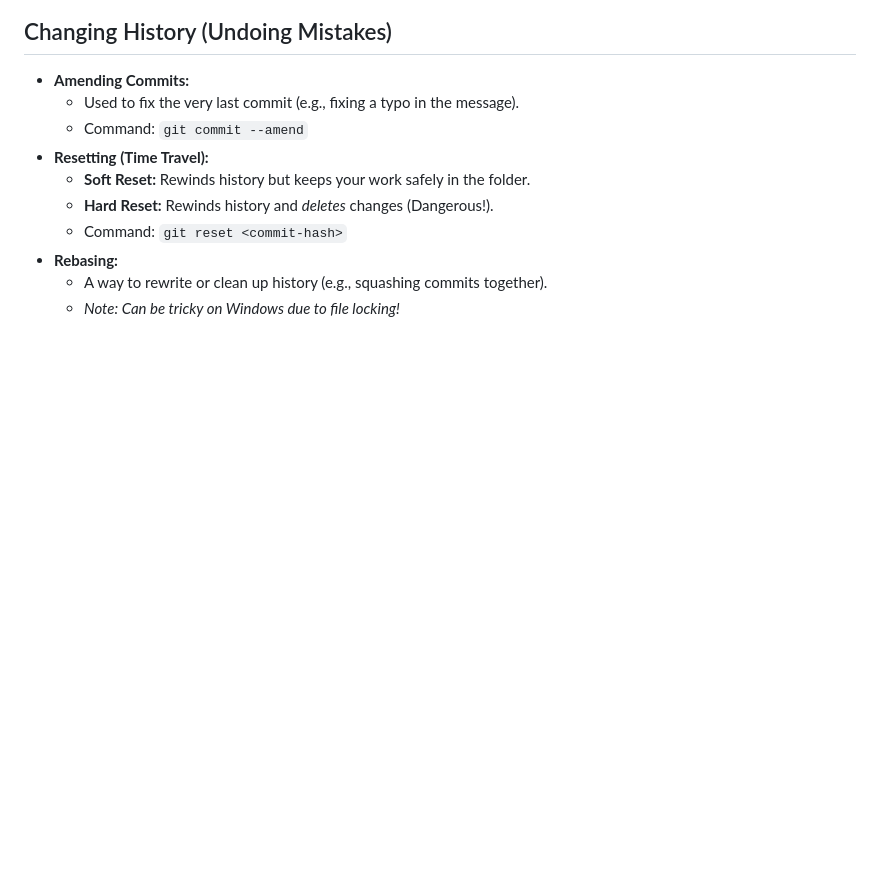
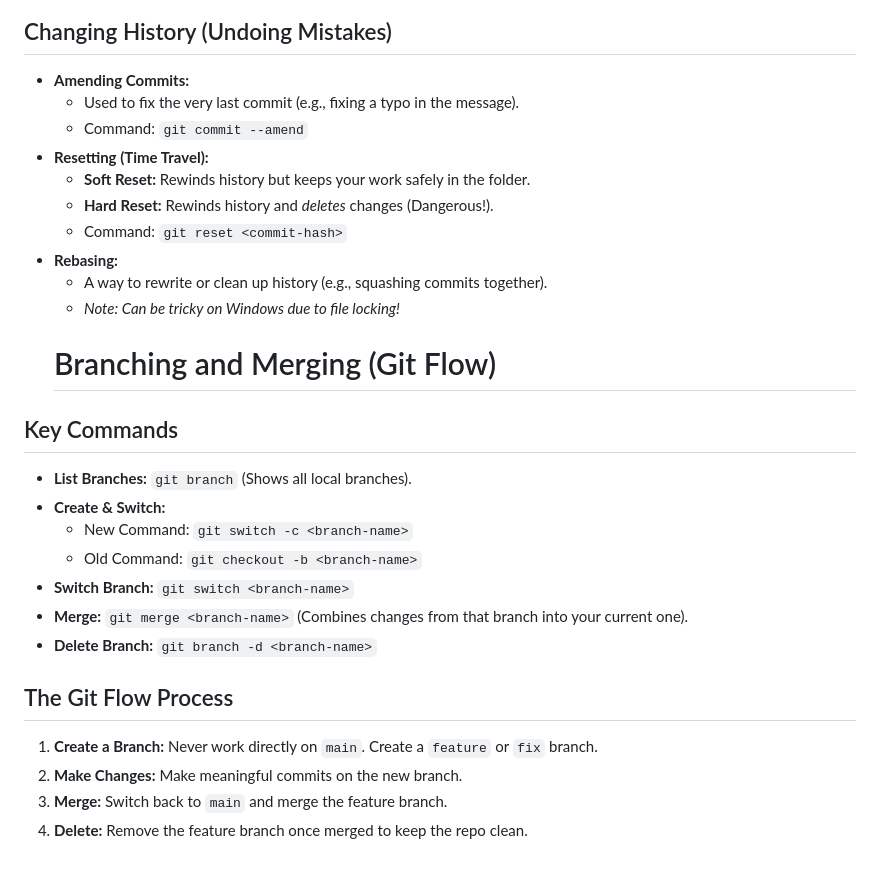
Before and after one commit to hdoddsmci/D202_Learning_Evidence, a Markdown page: Chapter1_Notes.md, the part around the change. GitHub-like rendering; blank space fills up the shorter version.

Commit message:
Created Branching_Notes.md

```diff
--- a/Chapter1_Notes.md
+++ b/Chapter1_Notes.md
@@ -89,3 +89,19 @@
 * **Rebasing:**
     * A way to rewrite or clean up history (e.g., squashing commits together).
     * *Note: Can be tricky on Windows due to file locking!*
+    # Branching and Merging (Git Flow)
+
+## Key Commands
+* **List Branches:** `git branch` (Shows all local branches).
+* **Create & Switch:**
+    * New Command: `git switch -c <branch-name>`
+    * Old Command: `git checkout -b <branch-name>`
+* **Switch Branch:** `git switch <branch-name>`
+* **Merge:** `git merge <branch-name>` (Combines changes from that branch into your current one).
+* **Delete Branch:** `git branch -d <branch-name>`
+
+## The Git Flow Process
+1.  **Create a Branch:** Never work directly on `main`. Create a `feature` or `fix` branch.
+2.  **Make Changes:** Make meaningful commits on the new branch.
+3.  **Merge:** Switch back to `main` and merge the feature branch.
+4.  **Delete:** Remove the feature branch once merged to keep the repo clean.
```
